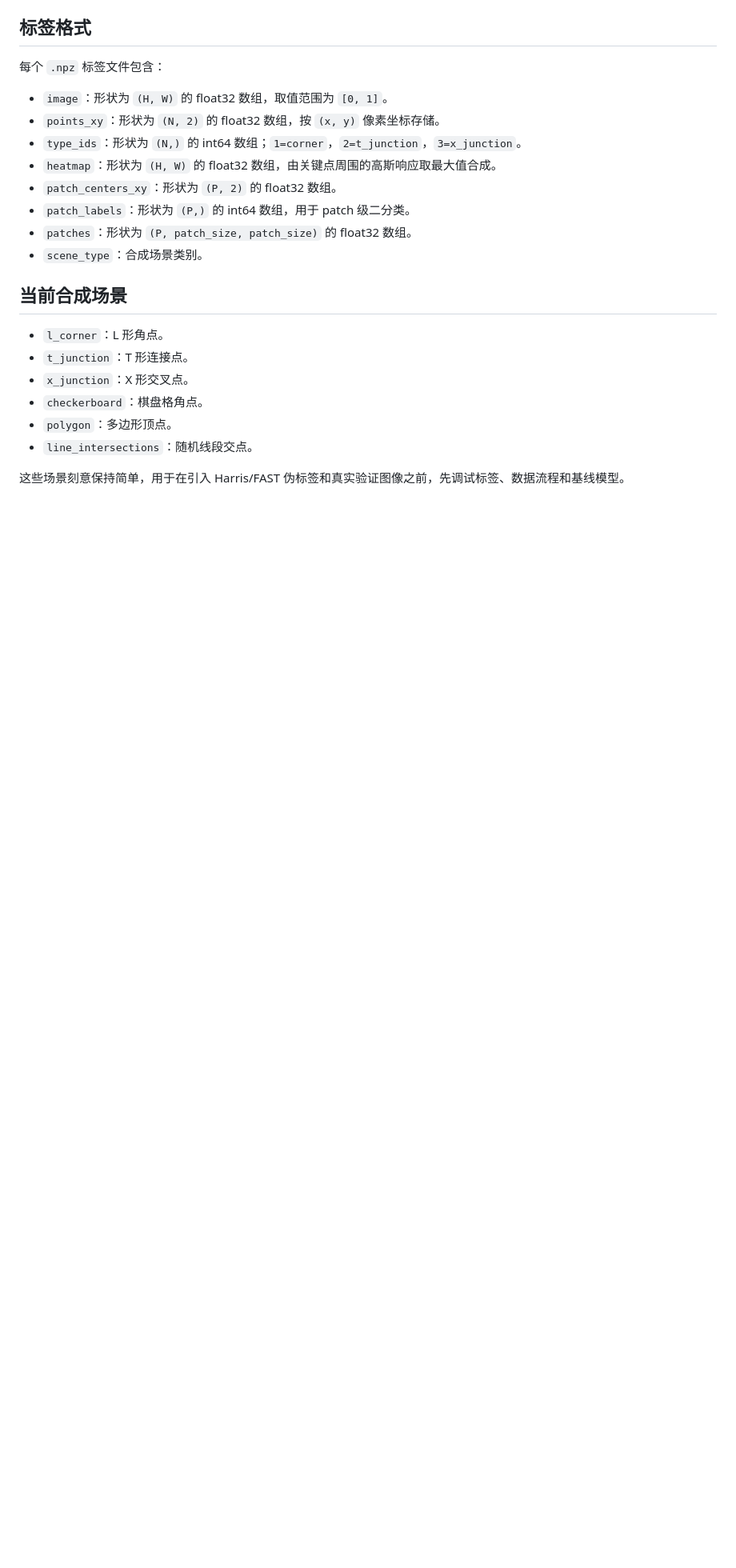
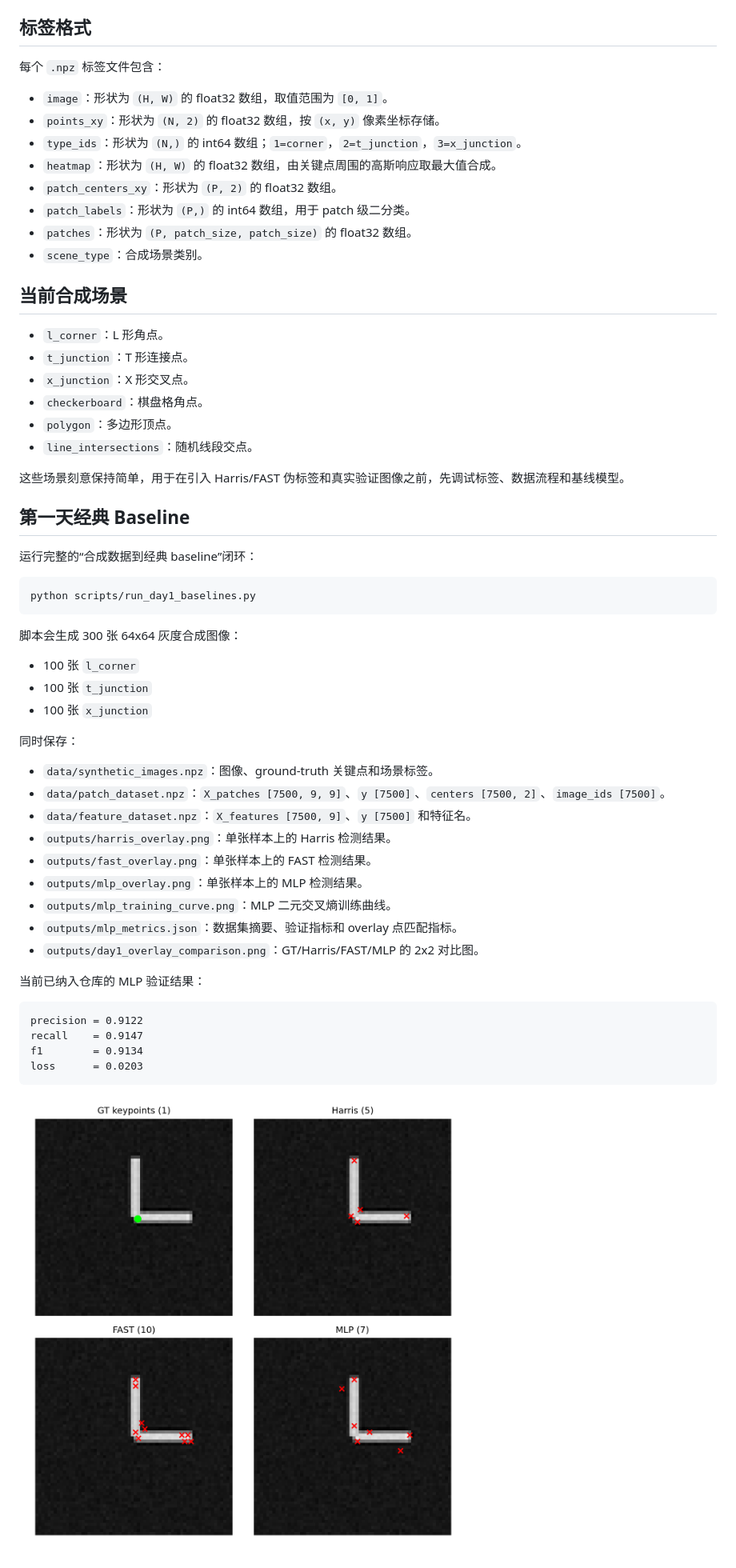
Before and after one commit to Hronrad/quantum_corner_keypoint_detection, a Markdown page: README.md, the part around the change printed below. Shown: that part at 80% size. GitHub-like rendering; pictures changed too: outputs/day1_overlay_comparison.png (added); blank space fills up the shorter version.

````diff
--- a/README.md
+++ b/README.md
@@ -157,3 +240,40 @@ python scripts/generate_synthetic_dataset.py --count 64 --width 48 --height 48 -
 - `line_intersections`：随机线段交点。
 
 这些场景刻意保持简单，用于在引入 Harris/FAST 伪标签和真实验证图像之前，先调试标签、数据流程和基线模型。
+
+## 第一天经典 Baseline
+
+运行完整的“合成数据到经典 baseline”闭环：
+
+```bash
+python scripts/run_day1_baselines.py
+```
+
+脚本会生成 300 张 64x64 灰度合成图像：
+
+- 100 张 `l_corner`
+- 100 张 `t_junction`
+- 100 张 `x_junction`
+
+同时保存：
+
+- `data/synthetic_images.npz`：图像、ground-truth 关键点和场景标签。
+- `data/patch_dataset.npz`：`X_patches [7500, 9, 9]`、`y [7500]`、`centers [7500, 2]`、`image_ids [7500]`。
+- `data/feature_dataset.npz`：`X_features [7500, 9]`、`y [7500]` 和特征名。
+- `outputs/harris_overlay.png`：单张样本上的 Harris 检测结果。
+- `outputs/fast_overlay.png`：单张样本上的 FAST 检测结果。
+- `outputs/mlp_overlay.png`：单张样本上的 MLP 检测结果。
+- `outputs/mlp_training_curve.png`：MLP 二元交叉熵训练曲线。
+- `outputs/mlp_metrics.json`：数据集摘要、验证指标和 overlay 点匹配指标。
+- `outputs/day1_overlay_comparison.png`：GT/Harris/FAST/MLP 的 2x2 对比图。
+
+当前已纳入仓库的 MLP 验证结果：
+
+```text
+precision = 0.9122
+recall    = 0.9147
+f1        = 0.9134
+loss      = 0.0203
+```
+
+![第一天 overlay 对比图](outputs/day1_overlay_comparison.png)
````
Also changed, not shown: other parts of README.md (+85 -2 lines), outputs/fast_overlay.png (added), outputs/harris_overlay.png (added), outputs/mlp_overlay.png (added), outputs/mlp_training_curve.png (added), 7 other files.
